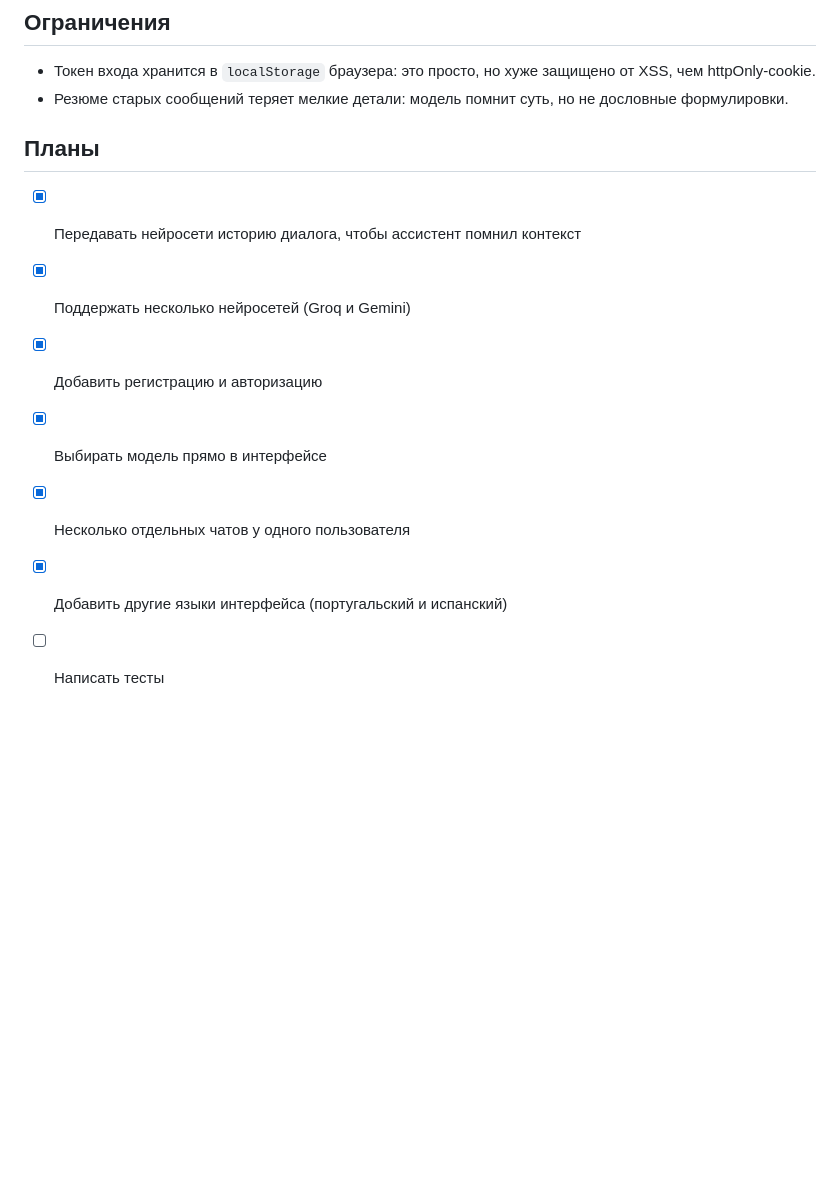
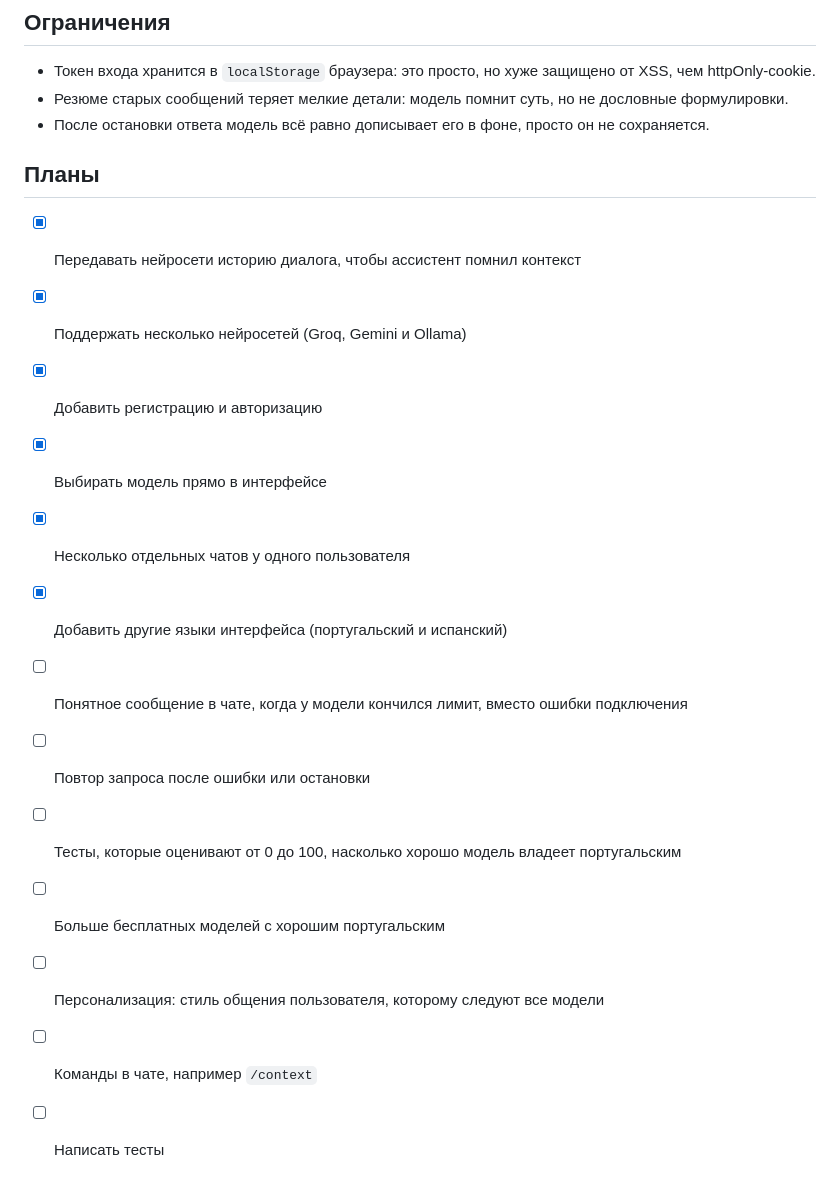
Before and after one commit to maxbaderishere/LagoaAssistant, a Markdown page: README.md, the part around one of its changes. Drawn GitHub-style; blank space fills up the shorter version.

```diff
--- a/README.md
+++ b/README.md
@@ -200,13 +211,20 @@ curl -X POST http://localhost:8000/chats/1/messages \
 
 - Токен входа хранится в `localStorage` браузера: это просто, но хуже защищено от XSS, чем httpOnly-cookie.
 - Резюме старых сообщений теряет мелкие детали: модель помнит суть, но не дословные формулировки.
+- После остановки ответа модель всё равно дописывает его в фоне, просто он не сохраняется.
 
 ## Планы
 
 - [x] Передавать нейросети историю диалога, чтобы ассистент помнил контекст
-- [x] Поддержать несколько нейросетей (Groq и Gemini)
+- [x] Поддержать несколько нейросетей (Groq, Gemini и Ollama)
 - [x] Добавить регистрацию и авторизацию
 - [x] Выбирать модель прямо в интерфейсе
 - [x] Несколько отдельных чатов у одного пользователя
 - [x] Добавить другие языки интерфейса (португальский и испанский)
+- [ ] Понятное сообщение в чате, когда у модели кончился лимит, вместо ошибки подключения
+- [ ] Повтор запроса после ошибки или остановки
+- [ ] Тесты, которые оценивают от 0 до 100, насколько хорошо модель владеет португальским
+- [ ] Больше бесплатных моделей с хорошим португальским
+- [ ] Персонализация: стиль общения пользователя, которому следуют все модели
+- [ ] Команды в чате, например `/context`
 - [ ] Написать тесты
```
Also changed, not shown: other parts of README.md (+16 -5 lines), README.en.md (+24 -6 lines), README.pt-BR.md (added, +229 -0 lines).
